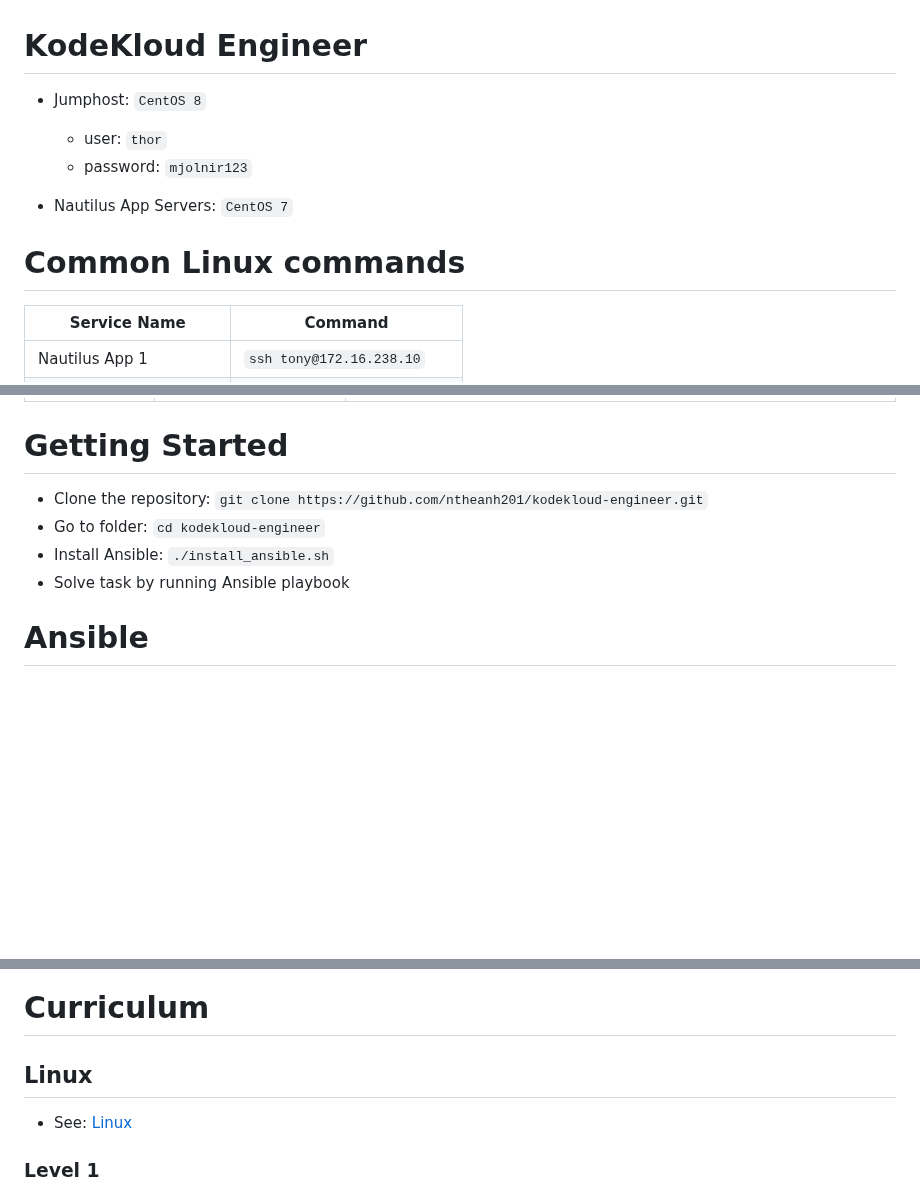
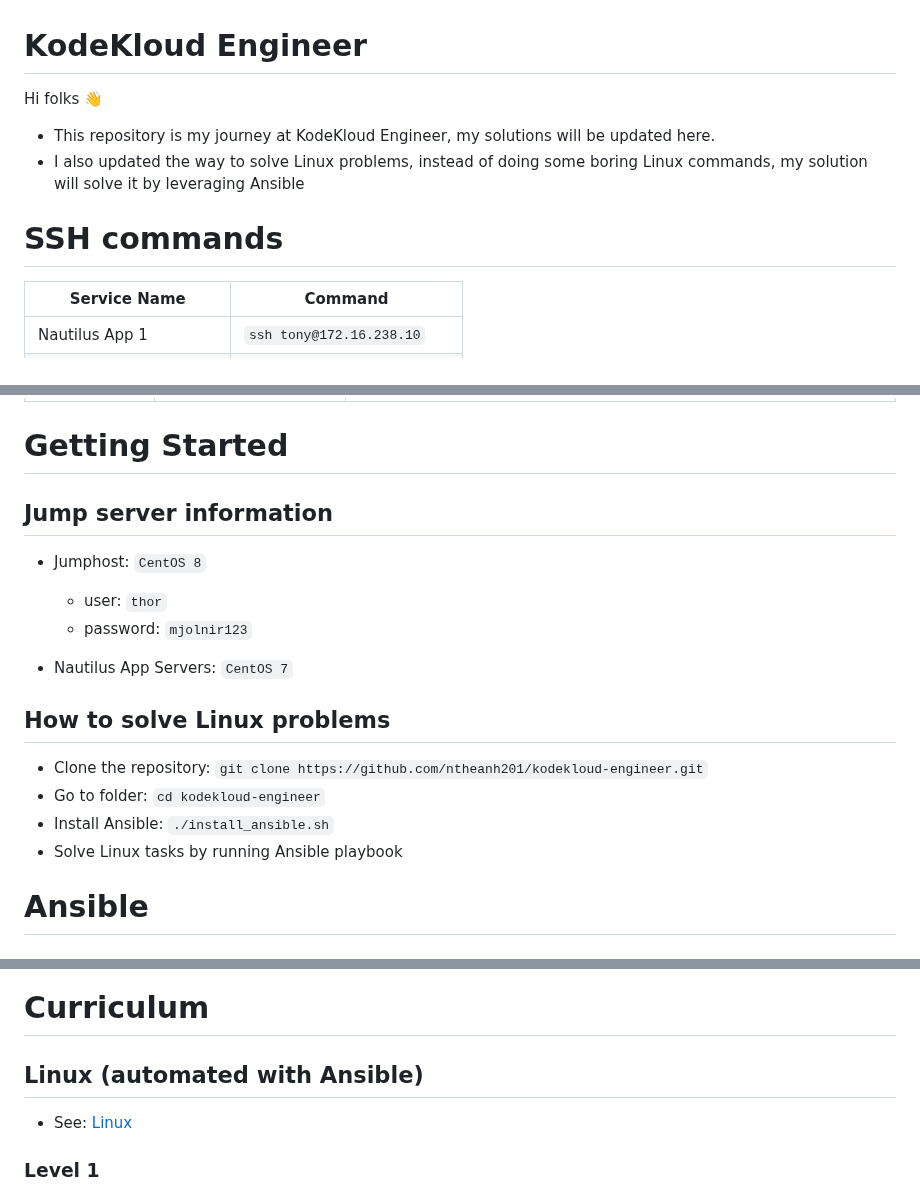
Before and after one commit to ntheanh201/kodekloud-engineer, a Markdown page: README.md, 3 parts joined by grey strips. GitHub-like rendering; blank space fills up the shorter version.

```diff
--- a/README.md
+++ b/README.md
@@ -1,13 +1,12 @@
 # KodeKloud Engineer
 
-- Jumphost: `CentOS 8`
+Hi folks 👋
 
-    - user: `thor`
-    - password: `mjolnir123`
+- This repository is my journey at KodeKloud Engineer, my solutions will be updated here.
+- I also updated the way to solve Linux problems, instead of doing some boring Linux commands, my solution will solve it
+  by leveraging Ansible
 
-- Nautilus App Servers: `CentOS 7`
-
-# Common Linux commands
+# SSH commands
 
 | Service Name             | Command                     |
 |--------------------------|-----------------------------|
@@ -39,10 +38,20 @@
 
 # Getting Started
 
+## Jump server information
+
+- Jumphost: `CentOS 8`
+    - user: `thor`
+    - password: `mjolnir123`
+
+- Nautilus App Servers: `CentOS 7`
+
+## How to solve Linux problems
+
 - Clone the repository: `git clone https://github.com/ntheanh201/kodekloud-engineer.git`
 - Go to folder: `cd kodekloud-engineer`
 - Install Ansible: `./install_ansible.sh`
-- Solve task by running Ansible playbook
+- Solve Linux tasks by running Ansible playbook
 
 # Ansible
 
@@ -56,7 +65,7 @@
 
 # Curriculum
 
-## Linux
+## Linux (automated with Ansible)
 
 - See: [Linux](/curriculum/linux)
 
```
